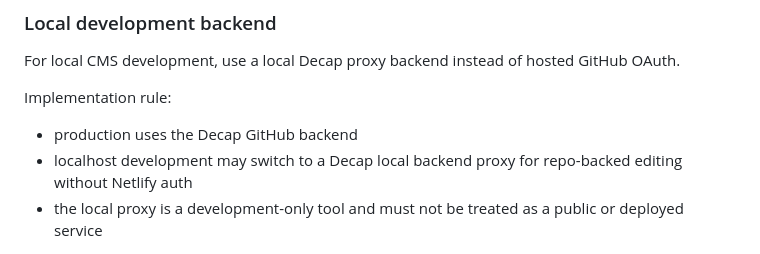
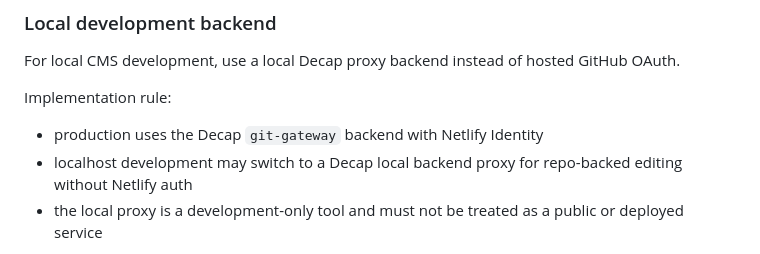
Before and after one commit to TheVeryNout/SCB-Website, a Markdown page: docs/plans/implementation.md, the part around the change. Rendered like a GitHub page.

```diff
--- a/docs/plans/implementation.md
+++ b/docs/plans/implementation.md
@@ -294,7 +294,7 @@ For local CMS development, use a local Decap proxy backend instead of hosted Git
 
 Implementation rule:
 
-- production uses the Decap GitHub backend
+- production uses the Decap `git-gateway` backend with Netlify Identity
 - localhost development may switch to a Decap local backend proxy for repo-backed editing without Netlify auth
 - the local proxy is a development-only tool and must not be treated as a public or deployed service
 
```
Also changed, not shown: README.md (+7 -0 lines), docs/operational-status.md (+2 -2 lines).
